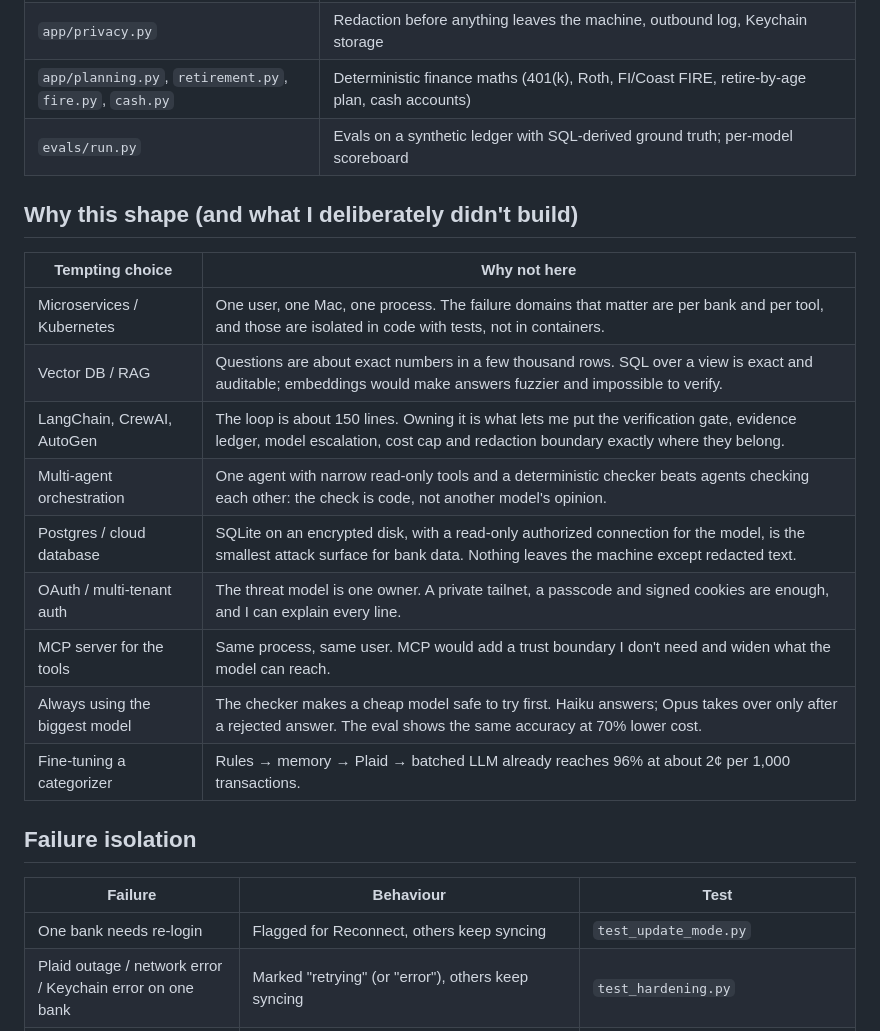
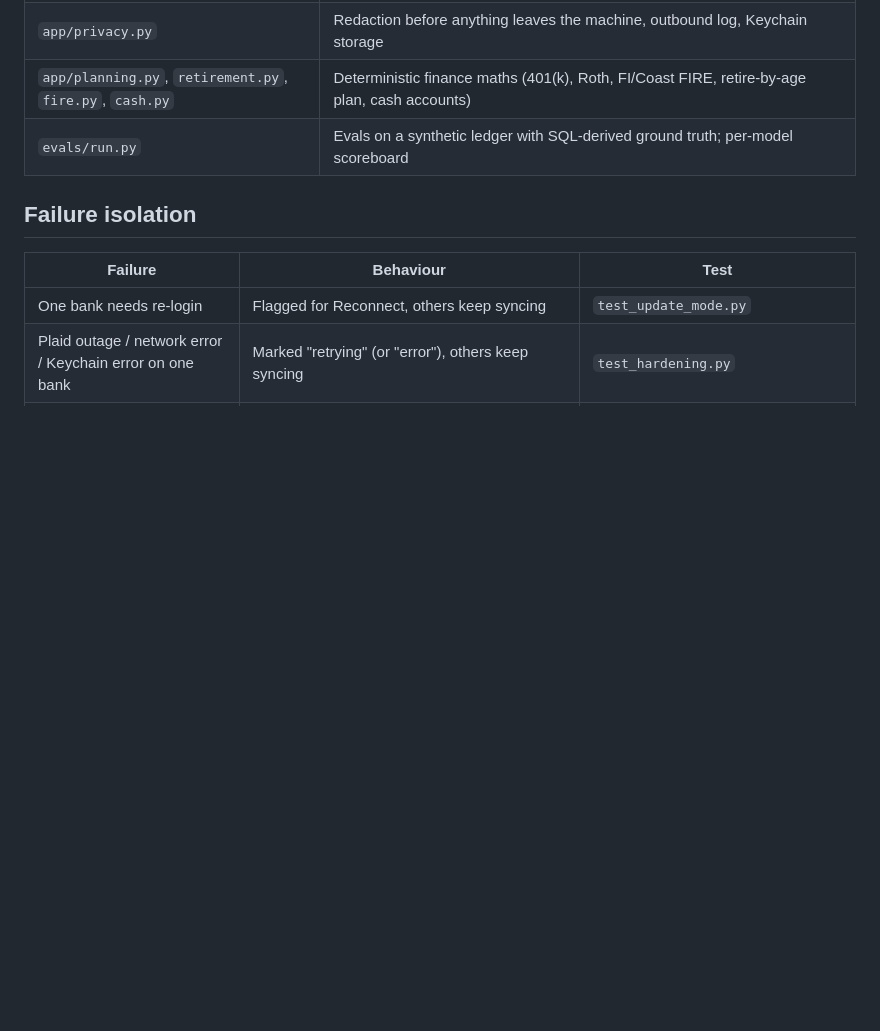
Before and after one commit to mattthomas7641/personal-finance-agent, a Markdown page: docs/ARCHITECTURE.md, the part around the change. Rendered like a GitHub page; blank space fills up the shorter version.

Commit message:
Remove the design-alternatives section from the architecture doc

```diff
--- a/docs/ARCHITECTURE.md
+++ b/docs/ARCHITECTURE.md
@@ -50,20 +50,6 @@ sequenceDiagram
 | `app/planning.py`, `retirement.py`, `fire.py`, `cash.py` | Deterministic finance maths (401(k), Roth, FI/Coast FIRE, retire-by-age plan, cash accounts) |
 | `evals/run.py` | Evals on a synthetic ledger with SQL-derived ground truth; per-model scoreboard |
 
-## Why this shape (and what I deliberately didn't build)
-
-| Tempting choice | Why not here |
-|---|---|
-| Microservices / Kubernetes | One user, one Mac, one process. The failure domains that matter are per bank and per tool, and those are isolated in code with tests, not in containers. |
-| Vector DB / RAG | Questions are about exact numbers in a few thousand rows. SQL over a view is exact and auditable; embeddings would make answers fuzzier and impossible to verify. |
-| LangChain, CrewAI, AutoGen | The loop is about 150 lines. Owning it is what lets me put the verification gate, evidence ledger, model escalation, cost cap and redaction boundary exactly where they belong. |
-| Multi-agent orchestration | One agent with narrow read-only tools and a deterministic checker beats agents checking each other: the check is code, not another model's opinion. |
-| Postgres / cloud database | SQLite on an encrypted disk, with a read-only authorized connection for the model, is the smallest attack surface for bank data. Nothing leaves the machine except redacted text. |
-| OAuth / multi-tenant auth | The threat model is one owner. A private tailnet, a passcode and signed cookies are enough, and I can explain every line. |
-| MCP server for the tools | Same process, same user. MCP would add a trust boundary I don't need and widen what the model can reach. |
-| Always using the biggest model | The checker makes a cheap model safe to try first. Haiku answers; Opus takes over only after a rejected answer. The eval shows the same accuracy at 70% lower cost. |
-| Fine-tuning a categorizer | Rules → memory → Plaid → batched LLM already reaches 96% at about 2¢ per 1,000 transactions. |
-
 ## Failure isolation
 
 | Failure | Behaviour | Test |
```
